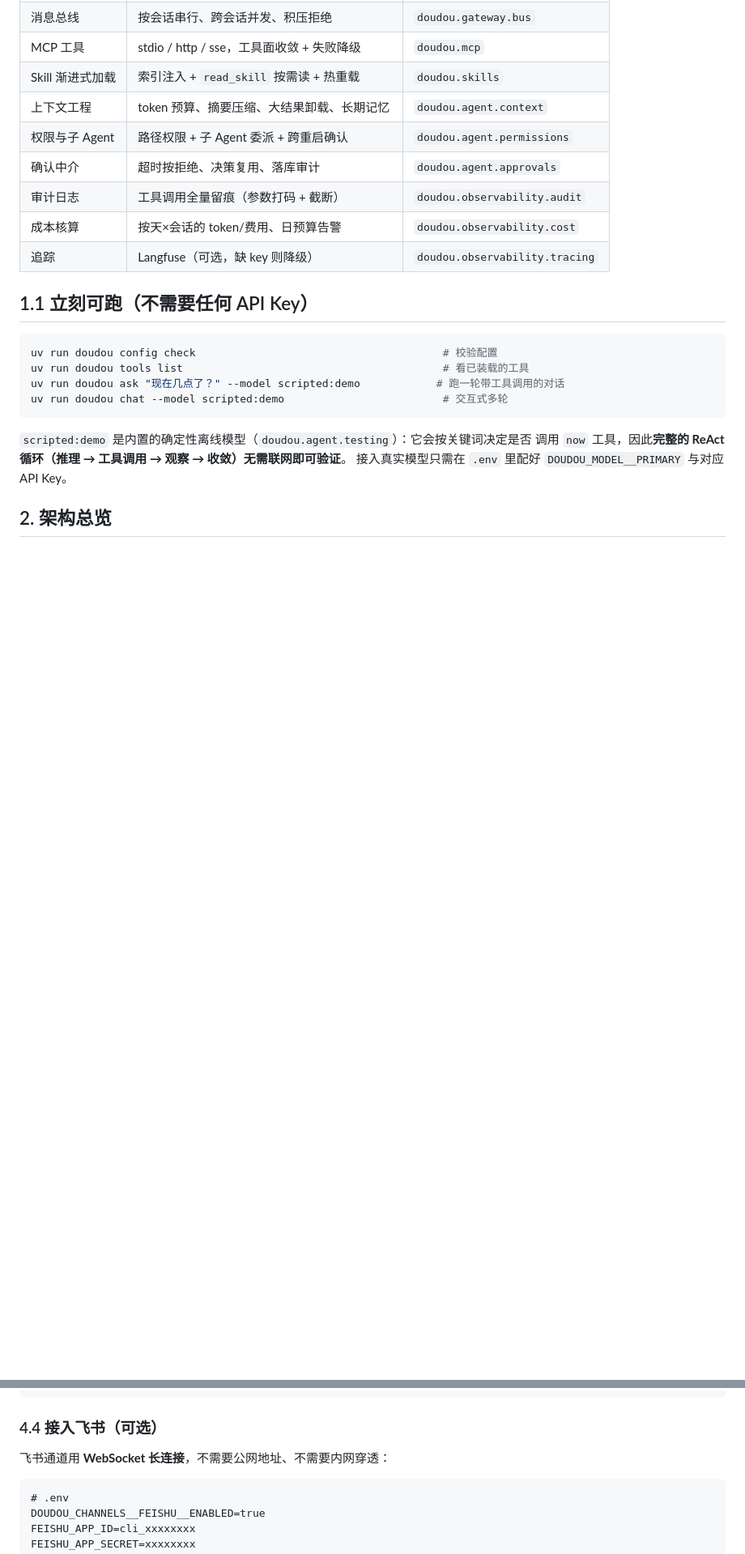
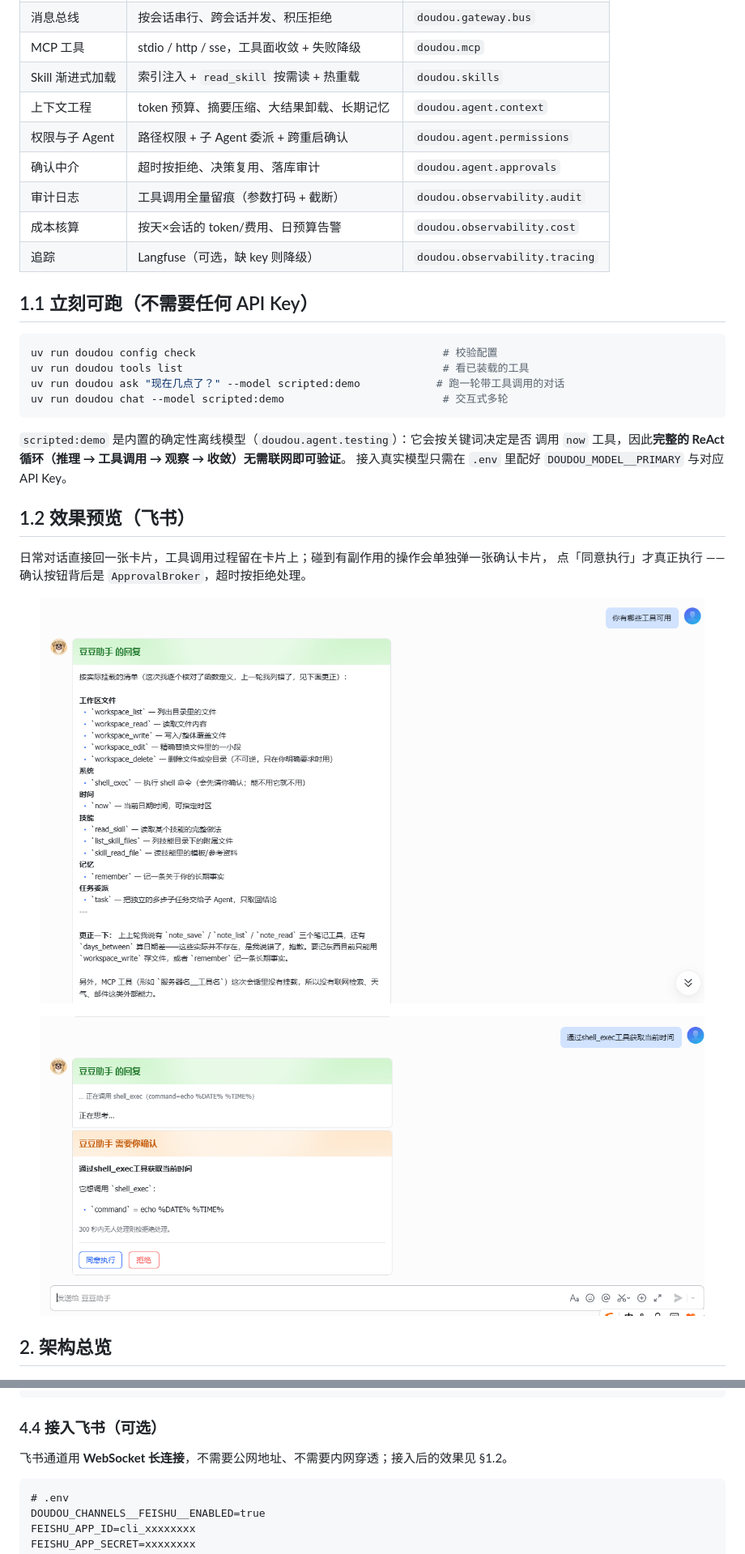
Before and after one commit to coderjiangle/Doudou, a Markdown page: README.md, 2 parts joined by grey strips. Shown at 81% size. GitHub-like rendering; pictures changed too: image/飞书对话1.png (added), image/飞书对话2.png (added); blank space fills up the shorter version.

Commit message:
docs: README 增加飞书对话效果预览
- 新增 §1.2「效果预览（飞书）」，展示卡片回复与人工确认两条主要交互路径；
  图片宽度 820，两张竖排，正文里说明确认按钮背后的 ApprovalBroker 语义。
- §4.4 加一句指向 §1.2，接入前可以先看效果。

````diff
--- a/README.md
+++ b/README.md
@@ -52,6 +52,19 @@ uv run doudou chat --model scripted:demo                         # 交互式多
 `scripted:demo` 是内置的确定性离线模型（`doudou.agent.testing`）：它会按关键词决定是否
 调用 `now` 工具，因此**完整的 ReAct 循环（推理 → 工具调用 → 观察 → 收敛）无需联网即可验证**。
 接入真实模型只需在 `.env` 里配好 `DOUDOU_MODEL__PRIMARY` 与对应 API Key。
+
+## 1.2 效果预览（飞书）
+
+日常对话直接回一张卡片，工具调用过程留在卡片上；碰到有副作用的操作会单独弹一张确认卡片，
+点「同意执行」才真正执行 —— 确认按钮背后是 `ApprovalBroker`，超时按拒绝处理。
+
+<p align="center">
+  <img src="image/飞书对话1.png" alt="飞书对话：查看已装载的工具" width="820">
+</p>
+
+<p align="center">
+  <img src="image/飞书对话2.png" alt="飞书对话：执行命令前的人工确认" width="820">
+</p>
 
 ## 2. 架构总览
 
@@ -224,7 +237,7 @@ curl -X POST http://127.0.0.1:8000/api/v1/chat \
 
 ### 4.4 接入飞书（可选）
 
-飞书通道用 **WebSocket 长连接**，不需要公网地址、不需要内网穿透：
+飞书通道用 **WebSocket 长连接**，不需要公网地址、不需要内网穿透；接入后的效果见 §1.2。
 
 ```dotenv
 # .env
````
